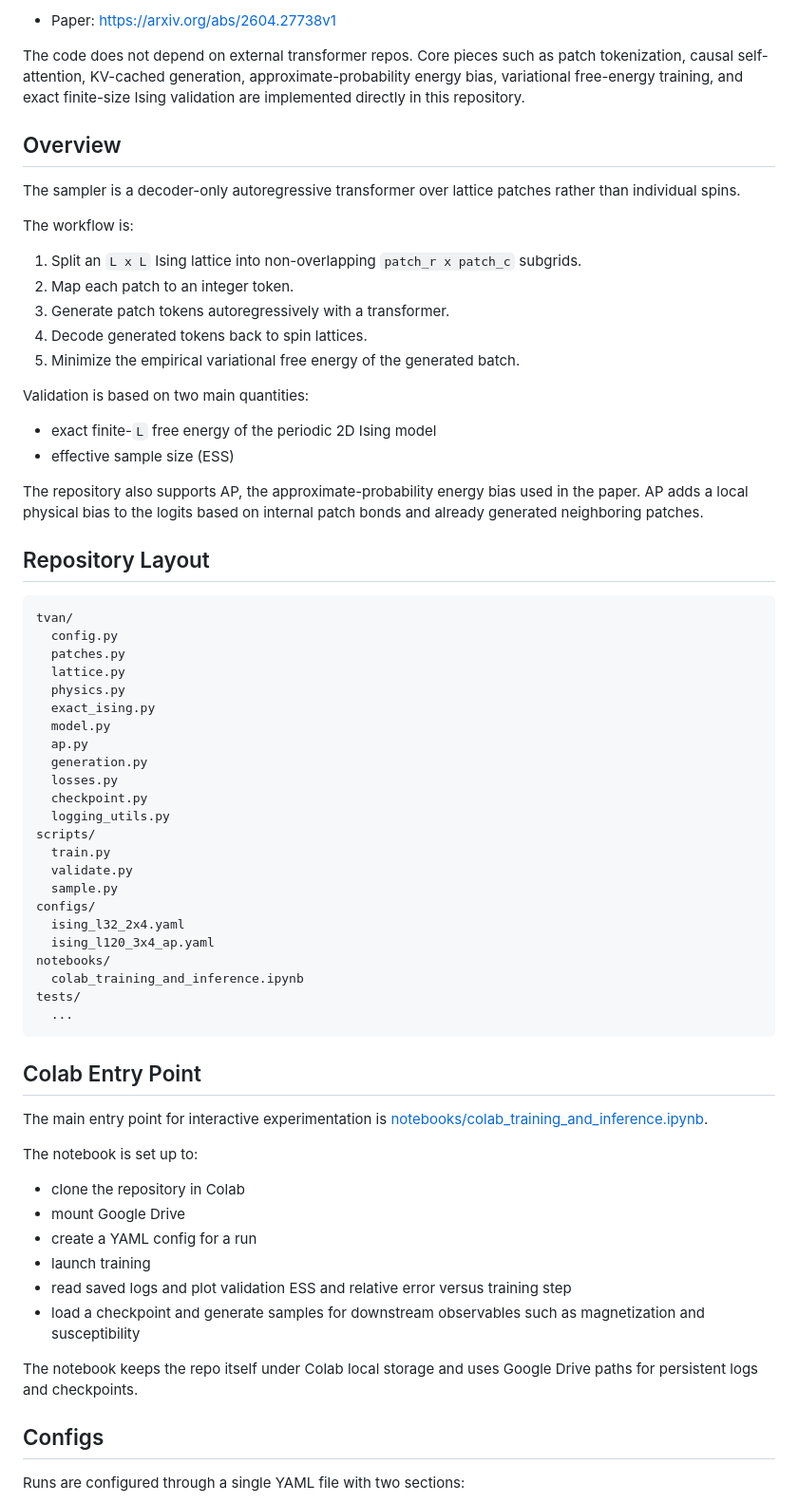
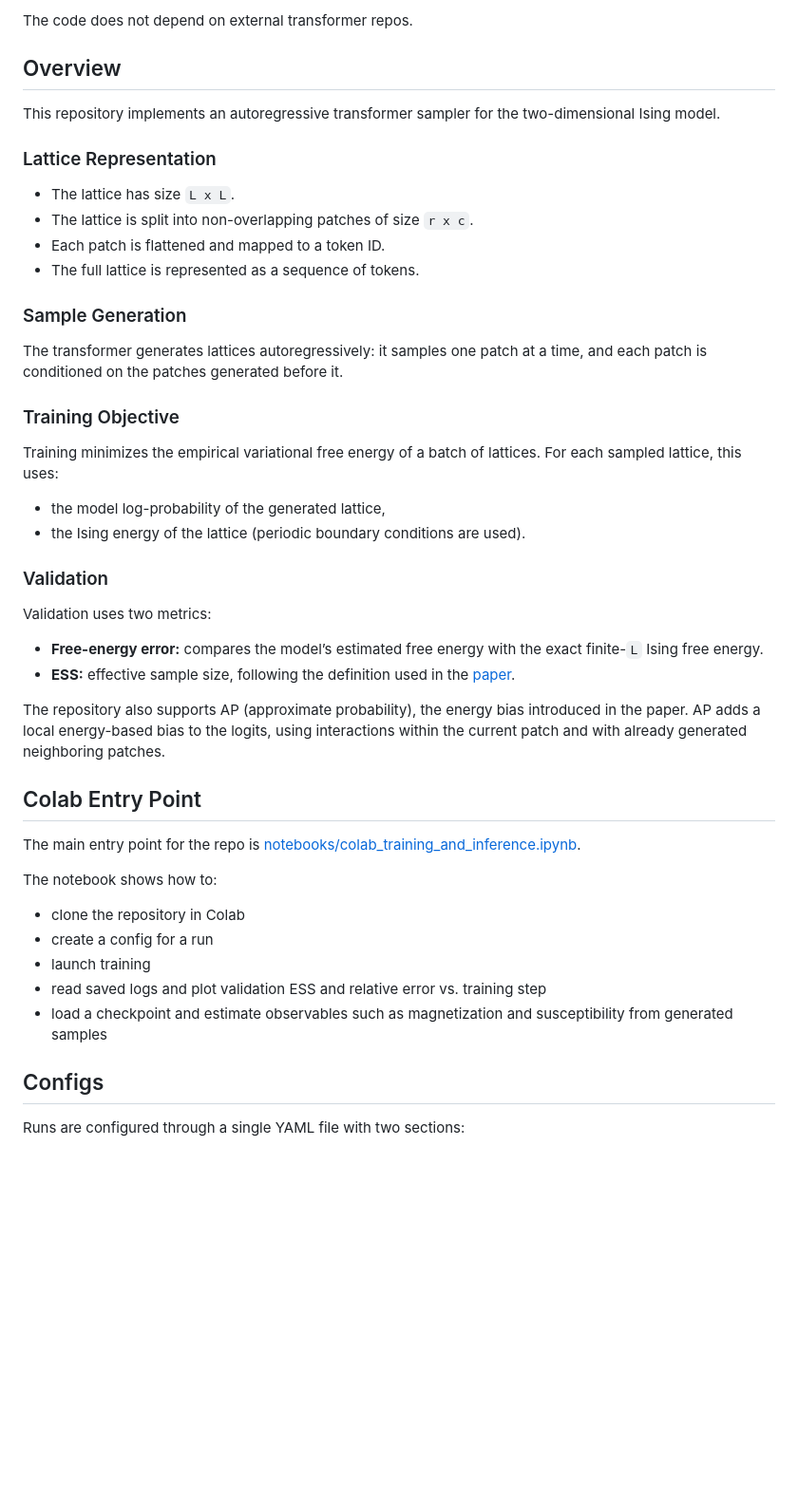
Before and after one commit to labofdoubt/ising-transformer, a Markdown page: README.md, the part around one of its changes. Shown at 95% size. Rendered like a GitHub page; blank space fills up the shorter version.

````diff
--- a/README.md
+++ b/README.md
@@ -4,69 +4,48 @@ From-scratch PyTorch implementation of a transformer-based autoregressive sample
 
-- Paper: https://arxiv.org/abs/2604.27738v1
-
-The code does not depend on external transformer repos. Core pieces such as patch tokenization, causal self-attention, KV-cached generation, approximate-probability energy bias, variational free-energy training, and exact finite-size Ising validation are implemented directly in this repository.
+The code does not depend on external transformer repos.
 
 ## Overview
 
-The sampler is a decoder-only autoregressive transformer over lattice patches rather than individual spins.
+This repository implements an autoregressive transformer sampler for the two-dimensional Ising model.
 
-The workflow is:
+### Lattice Representation
 
-1. Split an `L x L` Ising lattice into non-overlapping `patch_r x patch_c` subgrids.
-2. Map each patch to an integer token.
-3. Generate patch tokens autoregressively with a transformer.
-4. Decode generated tokens back to spin lattices.
-5. Minimize the empirical variational free energy of the generated batch.
+- The lattice has size `L x L`.
+- The lattice is split into non-overlapping patches of size `r x c`.
+- Each patch is flattened and mapped to a token ID.
+- The full lattice is represented as a sequence of tokens.
 
-Validation is based on two main quantities:
+### Sample Generation
 
-- exact finite-`L` free energy of the periodic 2D Ising model
-- effective sample size (ESS)
+The transformer generates lattices autoregressively: it samples one patch at a time, and each patch is conditioned on the patches generated before it.
 
-The repository also supports AP, the approximate-probability energy bias used in the paper. AP adds a local physical bias to the logits based on internal patch bonds and already generated neighboring patches.
+### Training Objective
 
-## Repository Layout
+Training minimizes the empirical variational free energy of a batch of lattices. For each sampled lattice, this uses:
 
-```text
-tvan/
-  config.py
-  patches.py
-  lattice.py
-  physics.py
-  exact_ising.py
-  model.py
-  ap.py
-  generation.py
-  losses.py
-  checkpoint.py
-  logging_utils.py
-scripts/
-  train.py
-  validate.py
-  sample.py
-configs/
-  ising_l32_2x4.yaml
-  ising_l120_3x4_ap.yaml
-notebooks/
-  colab_training_and_inference.ipynb
-tests/
-  ...
-```
+- the model log-probability of the generated lattice,
+- the Ising energy of the lattice (periodic boundary conditions are used).
+
+### Validation
+
+Validation uses two metrics:
+
+- **Free-energy error:** compares the model’s estimated free energy with the exact finite-`L` Ising free energy.
+- **ESS:** effective sample size, following the definition used in the [paper](https://arxiv.org/abs/2604.27738v1).
+
+The repository also supports AP (approximate probability), the energy bias introduced in the paper. AP adds a local energy-based bias to the logits, using interactions within the current patch and with already generated neighboring patches.
 
 ## Colab Entry Point
 
-The main entry point for interactive experimentation is [notebooks/colab_training_and_inference.ipynb](/Users/sergeyalekseev/Desktop/ML_projects/ising_transformer/notebooks/colab_training_and_inference.ipynb).
+The main entry point for the repo is [notebooks/colab_training_and_inference.ipynb](/Users/sergeyalekseev/Desktop/ML_projects/ising_transformer/notebooks/colab_training_and_inference.ipynb).
 
-The notebook is set up to:
+The notebook shows how to:
 
 - clone the repository in Colab
-- mount Google Drive
-- create a YAML config for a run
+- create a config for a run
 - launch training
-- read saved logs and plot validation ESS and relative error versus training step
-- load a checkpoint and generate samples for downstream observables such as magnetization and susceptibility
-
-The notebook keeps the repo itself under Colab local storage and uses Google Drive paths for persistent logs and checkpoints.
+- read saved logs and plot validation ESS and relative error vs. training step
+- load a checkpoint and estimate observables such as magnetization and susceptibility from generated samples
 
 ## Configs
 
````
Also changed, not shown: other parts of README.md (+1 -55 lines).
